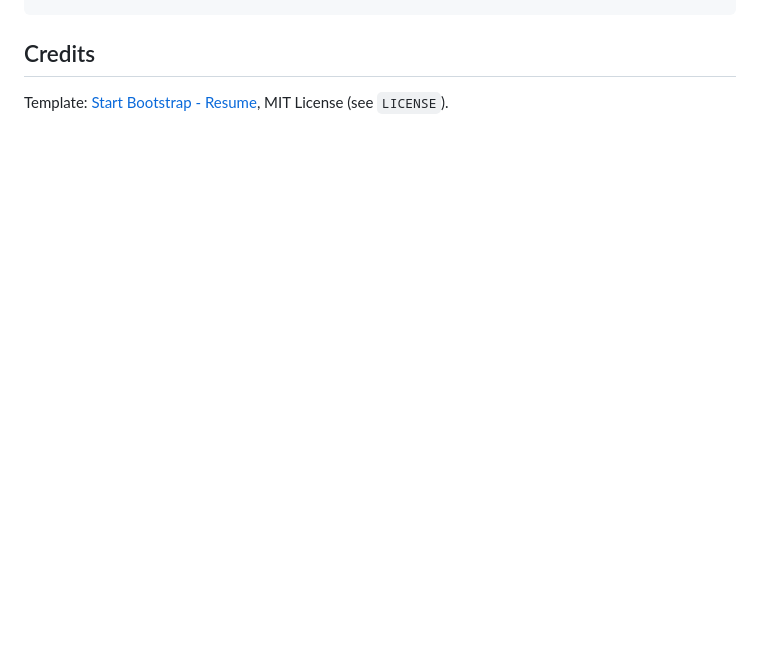
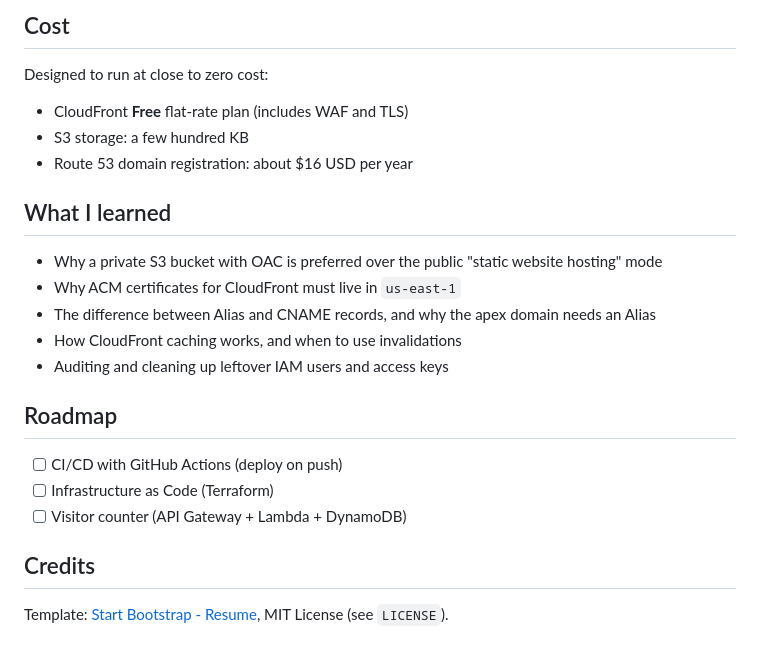
Before and after one commit to ruben-jimenez/cloud-resume, a Markdown page: README.md, the part around the change printed below. Drawn GitHub-style; blank space fills up the shorter version.

````diff
--- a/README.md
+++ b/README.md
@@ -21,4 +43,26 @@ aws s3 sync site/ s3://<bucket-name> --delete
 ```
+
+## Cost
+
+Designed to run at close to zero cost:
+
+- CloudFront **Free** flat-rate plan (includes WAF and TLS)
+- S3 storage: a few hundred KB
+- Route 53 domain registration: about $16 USD per year
+
+## What I learned
+
+- Why a private S3 bucket with OAC is preferred over the public "static website hosting" mode
+- Why ACM certificates for CloudFront must live in `us-east-1`
+- The difference between Alias and CNAME records, and why the apex domain needs an Alias
+- How CloudFront caching works, and when to use invalidations
+- Auditing and cleaning up leftover IAM users and access keys
+
+## Roadmap
+
+- [ ] CI/CD with GitHub Actions (deploy on push)
+- [ ] Infrastructure as Code (Terraform)
+- [ ] Visitor counter (API Gateway + Lambda + DynamoDB)
 
 ## Credits
 
````
Also changed, not shown: other parts of README.md (+28 -6 lines), docs/architecture.png (added), 1 other file.
